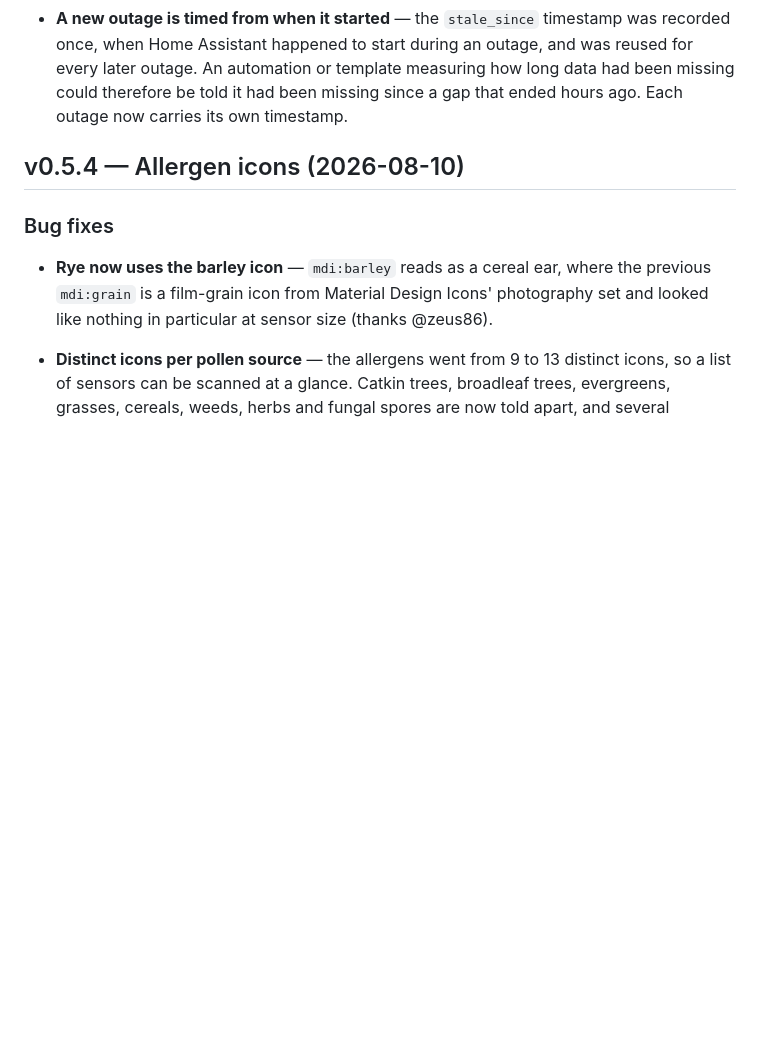
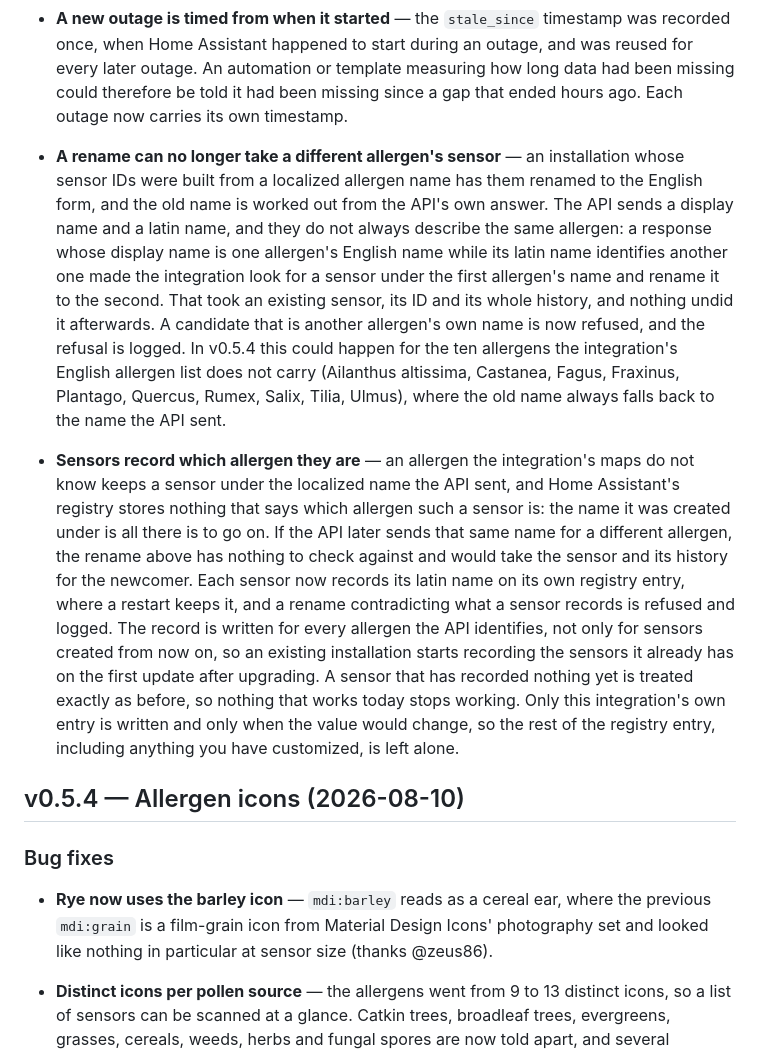
Before and after one commit to krissen/polleninformation, a Markdown page: CHANGELOG.md, the part around the change. Rendered like a GitHub page; blank space fills up the shorter version.

Commit message:
(CHANGELOG.md) Record the rename guards under v0.5.5
Both are behaviour an installation can notice: a rename that no longer
happens, and a log line explaining why. The shipped defect is stated for the
ten allergens the English allergen list does not carry, which is where a
released version could reach it, and neither bullet promises that sensors
under a localized name stop appearing, because an allergen no map knows still
gets one by design.

```diff
--- a/CHANGELOG.md
+++ b/CHANGELOG.md
@@ -84,6 +84,37 @@
   measuring how long data had been missing could therefore be told it had been
   missing since a gap that ended hours ago. Each outage now carries its own
   timestamp.
+
+- **A rename can no longer take a different allergen's sensor** — an
+  installation whose sensor IDs were built from a localized allergen name has
+  them renamed to the English form, and the old name is worked out from the
+  API's own answer. The API sends a display name and a latin name, and they do
+  not always describe the same allergen: a response whose display name is one
+  allergen's English name while its latin name identifies another one made the
+  integration look for a sensor under the first allergen's name and rename it
+  to the second. That took an existing sensor, its ID and its whole history,
+  and nothing undid it afterwards. A candidate that is another allergen's own
+  name is now refused, and the refusal is logged. In v0.5.4 this could happen
+  for the ten allergens the integration's English allergen list does not carry
+  (Ailanthus altissima, Castanea, Fagus, Fraxinus, Plantago, Quercus, Rumex,
+  Salix, Tilia, Ulmus), where the old name always falls back to the name the
+  API sent.
+
+- **Sensors record which allergen they are** — an allergen the integration's
+  maps do not know keeps a sensor under the localized name the API sent, and
+  Home Assistant's registry stores nothing that says which allergen such a
+  sensor is: the name it was created under is all there is to go on. If the
+  API later sends that same name for a different allergen, the rename above
+  has nothing to check against and would take the sensor and its history for
+  the newcomer. Each sensor now records its latin name on its own registry
+  entry, where a restart keeps it, and a rename contradicting what a sensor
+  records is refused and logged. The record is written for every allergen the
+  API identifies, not only for sensors created from now on, so an existing
+  installation starts recording the sensors it already has on the first update
+  after upgrading. A sensor that has recorded nothing yet is treated exactly as
+  before, so nothing that works today stops working. Only this integration's
+  own entry is written and only when the value would change, so the rest of the
+  registry entry, including anything you have customized, is left alone.
 
 ## v0.5.4 — Allergen icons (2026-08-10)
 
```
